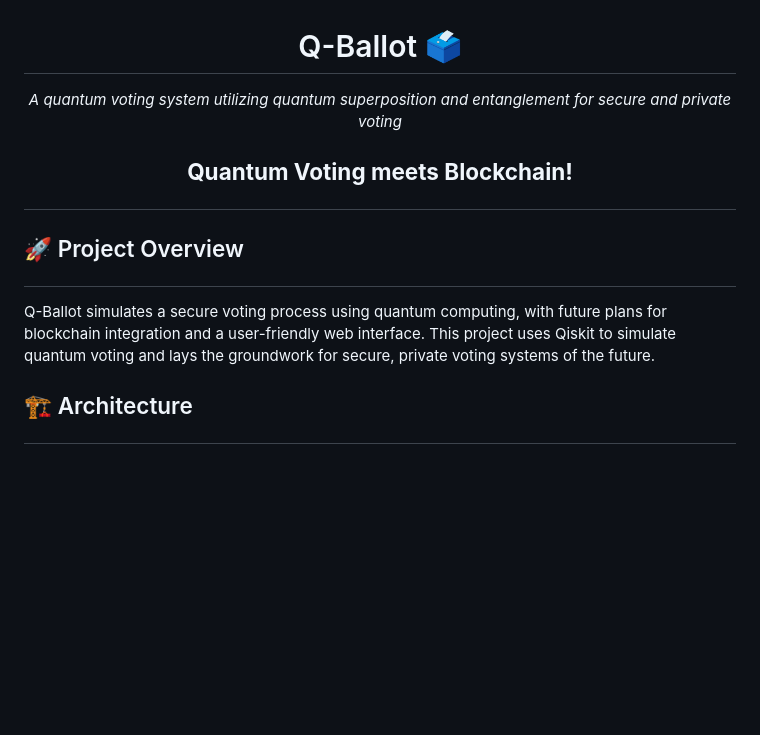
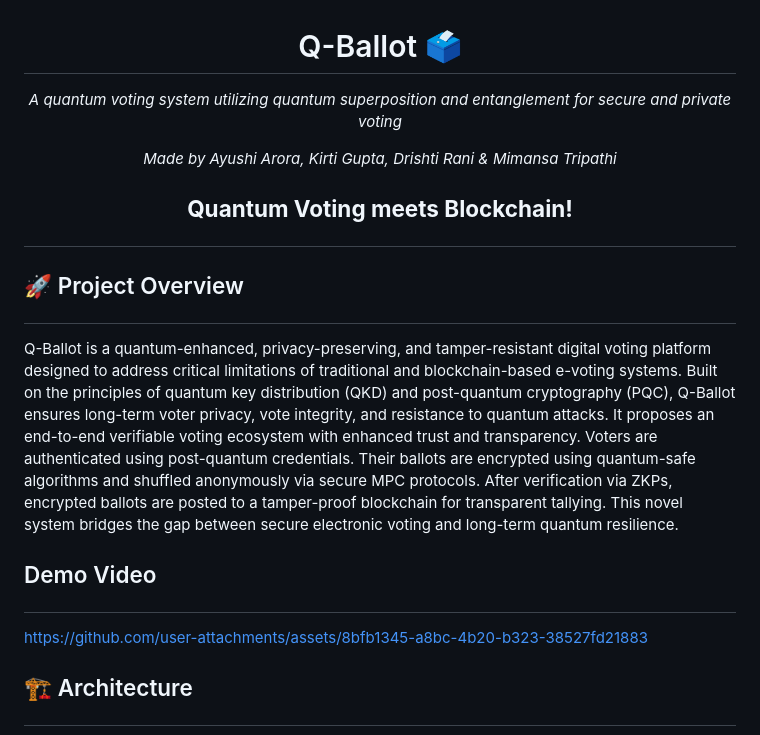
Before and after one commit to rishsans/Q-Ballot, a Markdown page: README.md, the part around the change printed below. Drawn GitHub-style; blank space fills up the shorter version.

```diff
--- a/README.md
+++ b/README.md
@@ -1,9 +1,18 @@
 # <div align="center"> Q-Ballot 🗳️
-<i> </div> <p align="center"> A quantum voting system utilizing quantum superposition and entanglement for secure and private voting</i></b> </p>
+<i> </div> <p align="center"> A quantum voting system utilizing quantum superposition and entanglement for secure and private voting </i></b> </p>
+<i> </div> <p align="center"> Made by Ayushi Arora, Kirti Gupta, Drishti Rani & Mimansa Tripathi </i></b> </p>
+
 
 ## </div> <p align="center"> <b>Quantum Voting meets Blockchain!</b> </p>
 ## <p align="left">🚀 Project Overview</p>
-Q-Ballot simulates a secure voting process using quantum computing, with future plans for blockchain integration and a user-friendly web interface. This project uses Qiskit to simulate quantum voting and lays the groundwork for secure, private voting systems of the future.
+Q-Ballot is a quantum-enhanced, privacy-preserving, and tamper-resistant digital voting platform designed to address critical limitations of traditional and blockchain-based e-voting systems. Built on the principles of quantum key distribution (QKD) and post-quantum cryptography (PQC), Q-Ballot ensures long-term voter privacy, vote integrity, and resistance to quantum attacks.
+It proposes an end-to-end verifiable voting ecosystem with enhanced trust and transparency. Voters are authenticated using post-quantum credentials. Their ballots are encrypted using quantum-safe algorithms and shuffled anonymously via secure MPC protocols. After verification via ZKPs, encrypted ballots are posted to a tamper-proof blockchain for transparent tallying.
+This novel system bridges the gap between secure electronic voting and long-term quantum resilience.
+
+## <p align="left"> Demo Video </p>
+
+
+https://github.com/user-attachments/assets/8bfb1345-a8bc-4b20-b323-38527fd21883
 
 
 ## <p align="left"> 🏗️ Architecture </p>
```
Also changed, not shown: other parts of README.md (+42 -0 lines).
